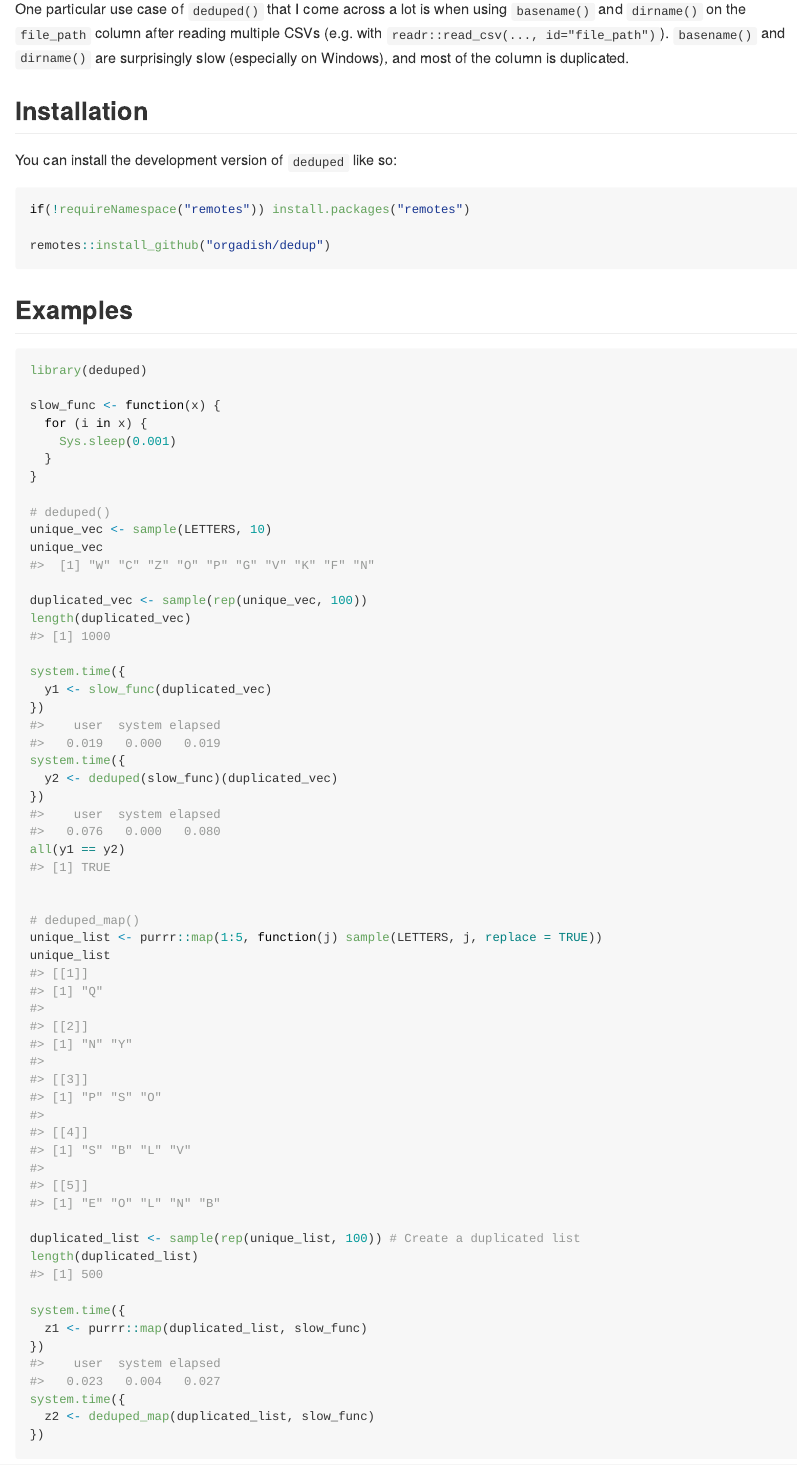
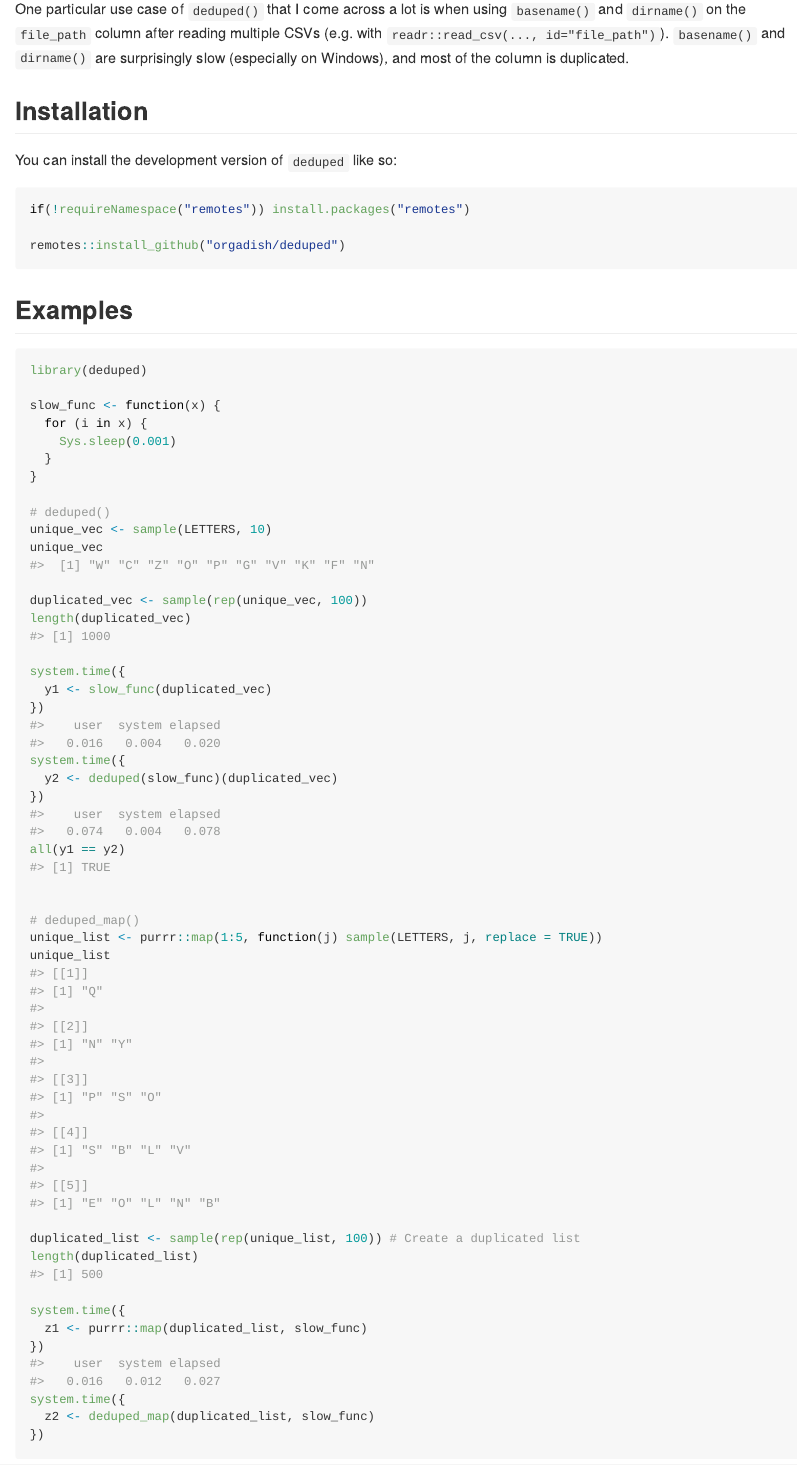
Before and after one commit to orgadish/deduped, an R Markdown document (README.Rmd): the page in a window 1100 px wide, from 180 px down. Rendered offline with R 4.5, knitr and Pandoc, with nearby package versions; code that draws random numbers runs with fixed seeds of ours; some code elsewhere in the file could not run offline.

Commit message:
Update README.Rmd

````diff
--- a/README.Rmd
+++ b/README.Rmd
@@ -30,7 +30,7 @@ You can install the development version of `deduped` like so:
 ``` r
 if(!requireNamespace("remotes")) install.packages("remotes")
 
-remotes::install_github("orgadish/dedup")
+remotes::install_github("orgadish/deduped")
 ```
 
 ## Examples
````
